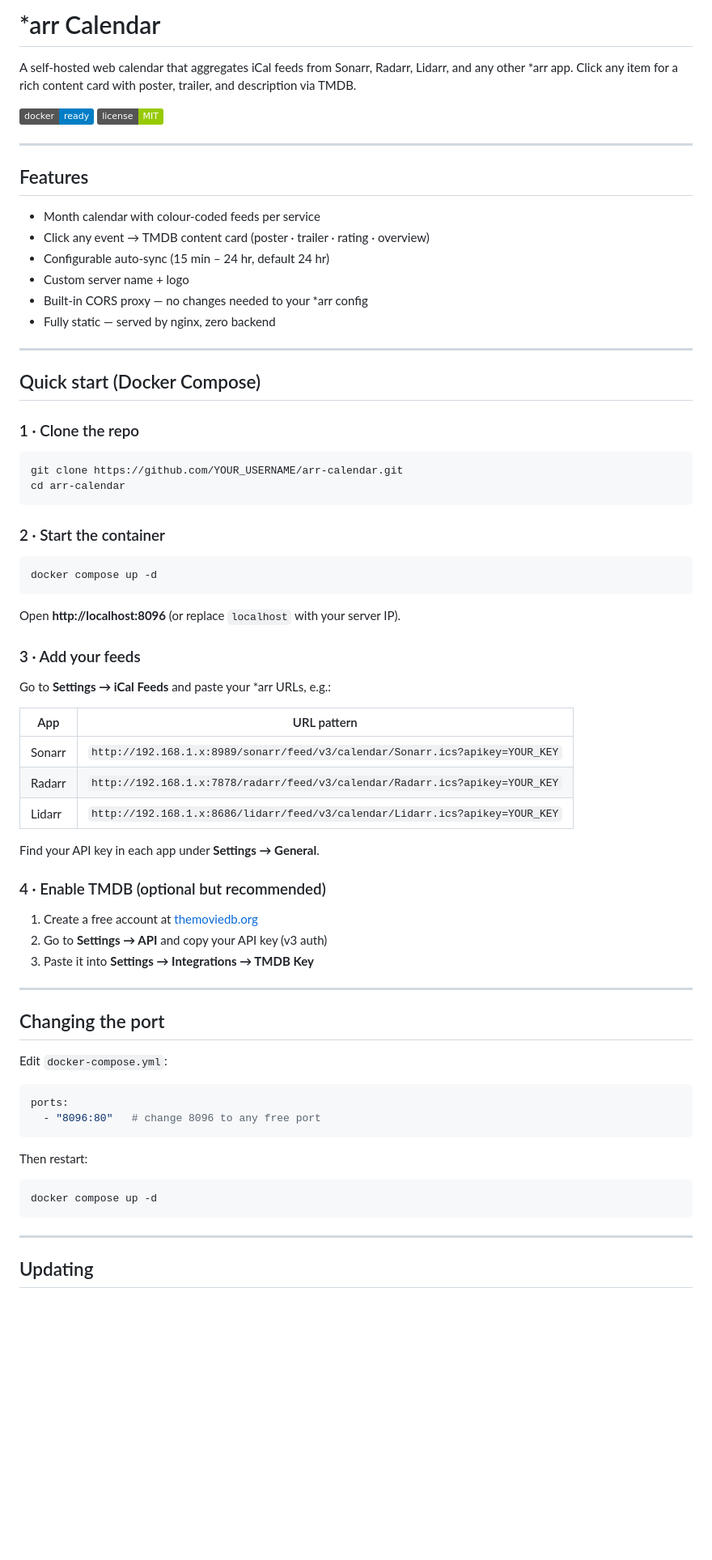
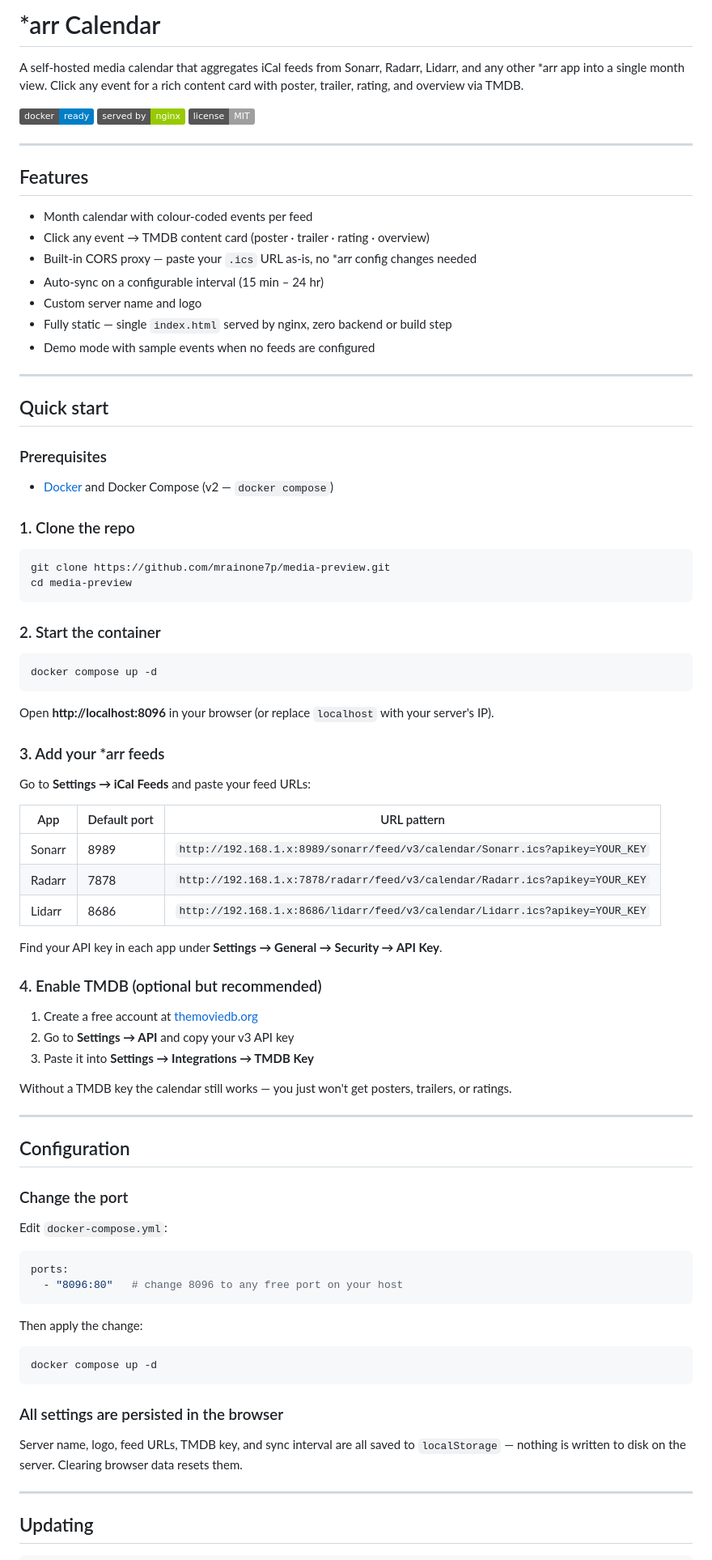
Before and after one commit to mrainone7p/Media-preview, a Markdown page: README.md, the part around one of its changes. Shown at 81% size. GitHub-like rendering; badges without logos; blank space fills up the shorter version.

Commit message:
Rewrite README with accurate project details
- Use real repo URL (mrainone7p/media-preview) throughout
- Remove references to .github/workflows/docker.yml which does not exist
- Add CORS proxy flow diagram and explanation
- Add prerequisites section and clarify docker compose v2
- Add note that all settings persist in localStorage, not on disk
- Improve feed URL table with default ports
- Clean up project structure tree to match actual files

https://claude.ai/code/session_01KYDFpk2iWYGvYyyTfUb2Ju

````diff
--- a/README.md
+++ b/README.md
@@ -1,75 +1,89 @@
-# *arr Calendar
+# \*arr Calendar
 
-A self-hosted web calendar that aggregates iCal feeds from Sonarr, Radarr, Lidarr, and any other \*arr app. Click any item for a rich content card with poster, trailer, and description via TMDB.
+A self-hosted media calendar that aggregates iCal feeds from Sonarr, Radarr, Lidarr, and any other \*arr app into a single month view. Click any event for a rich content card with poster, trailer, rating, and overview via TMDB.
 
-![Preview](https://img.shields.io/badge/docker-ready-blue?logo=docker)
-![License](https://img.shields.io/badge/license-MIT-green)
+![Docker](https://img.shields.io/badge/docker-ready-blue?logo=docker)
+![nginx](https://img.shields.io/badge/served_by-nginx-green?logo=nginx)
+![License](https://img.shields.io/badge/license-MIT-lightgrey)
 
 ---
 
 ## Features
 
-- Month calendar with colour-coded feeds per service
+- Month calendar with colour-coded events per feed
 - Click any event → TMDB content card (poster · trailer · rating · overview)
-- Configurable auto-sync (15 min – 24 hr, default 24 hr)
-- Custom server name + logo
-- Built-in CORS proxy — no changes needed to your \*arr config
-- Fully static — served by nginx, zero backend
+- Built-in CORS proxy — paste your `.ics` URL as-is, no \*arr config changes needed
+- Auto-sync on a configurable interval (15 min – 24 hr)
+- Custom server name and logo
+- Fully static — single `index.html` served by nginx, zero backend or build step
+- Demo mode with sample events when no feeds are configured
 
 ---
 
-## Quick start (Docker Compose)
+## Quick start
 
-### 1 · Clone the repo
+### Prerequisites
+
+- [Docker](https://docs.docker.com/get-docker/) and Docker Compose (v2 — `docker compose`)
+
+### 1. Clone the repo
 
 ```bash
-git clone https://github.com/YOUR_USERNAME/arr-calendar.git
-cd arr-calendar
+git clone https://github.com/mrainone7p/media-preview.git
+cd media-preview
 ```
 
-### 2 · Start the container
+### 2. Start the container
 
 ```bash
 docker compose up -d
 ```
 
-Open **http://localhost:8096** (or replace `localhost` with your server IP).
+Open **http://localhost:8096** in your browser (or replace `localhost` with your server's IP).
 
-### 3 · Add your feeds
+### 3. Add your \*arr feeds
 
-Go to **Settings → iCal Feeds** and paste your \*arr URLs, e.g.:
+Go to **Settings → iCal Feeds** and paste your feed URLs:
 
-| App     | URL pattern |
-|---------|-------------|
-| Sonarr  | `http://192.168.1.x:8989/sonarr/feed/v3/calendar/Sonarr.ics?apikey=YOUR_KEY` |
-| Radarr  | `http://192.168.1.x:7878/radarr/feed/v3/calendar/Radarr.ics?apikey=YOUR_KEY` |
-| Lidarr  | `http://192.168.1.x:8686/lidarr/feed/v3/calendar/Lidarr.ics?apikey=YOUR_KEY` |
+| App    | Default port | URL pattern                                                                    |
+|--------|-------------|---------------------------------------------------------------------------------|
+| Sonarr | 8989        | `http://192.168.1.x:8989/sonarr/feed/v3/calendar/Sonarr.ics?apikey=YOUR_KEY`  |
+| Radarr | 7878        | `http://192.168.1.x:7878/radarr/feed/v3/calendar/Radarr.ics?apikey=YOUR_KEY`  |
+| Lidarr | 8686        | `http://192.168.1.x:8686/lidarr/feed/v3/calendar/Lidarr.ics?apikey=YOUR_KEY`  |
 
-Find your API key in each app under **Settings → General**.
+Find your API key in each app under **Settings → General → Security → API Key**.
 
-### 4 · Enable TMDB (optional but recommended)
+### 4. Enable TMDB (optional but recommended)
 
 1. Create a free account at [themoviedb.org](https://www.themoviedb.org)
-2. Go to **Settings → API** and copy your API key (v3 auth)
+2. Go to **Settings → API** and copy your v3 API key
 3. Paste it into **Settings → Integrations → TMDB Key**
+
+Without a TMDB key the calendar still works — you just won't get posters, trailers, or ratings.
 
 ---
 
-## Changing the port
+## Configuration
+
+### Change the port
 
 Edit `docker-compose.yml`:
 
 ```yaml
 ports:
-  - "8096:80"   # change 8096 to any free port
+  - "8096:80"   # change 8096 to any free port on your host
 ```
 
-Then restart:
+Then apply the change:
 
 ```bash
 docker compose up -d
 ```
 
+### All settings are persisted in the browser
+
+Server name, logo, feed URLs, TMDB key, and sync interval are all saved to `localStorage` — nothing is written to disk on the server. Clearing browser data resets them.
+
 ---
 
 ## Updating
````
Also changed, not shown: other parts of README.md (+15 -37 lines).
